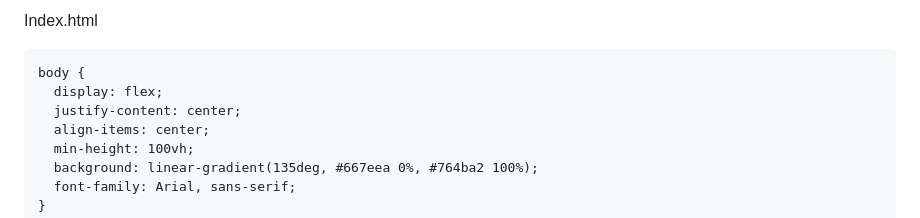
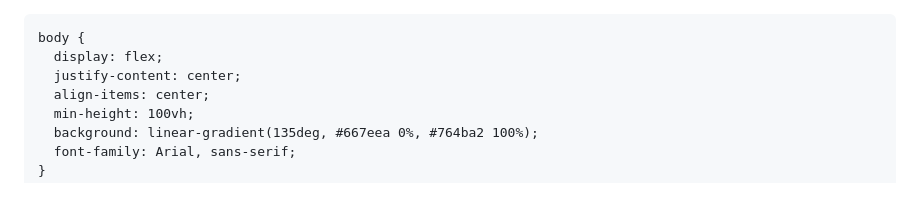
Before and after one commit to eduardoikaros-stack/Gemini-api-, a Markdown page: README.md, the part around the change. GitHub-like rendering.

```diff
--- a/README.md
+++ b/README.md
@@ -1,4 +1,4 @@
-Index.html
+
 <!DOCTYPE html>
 <html lang="pt-BR">
 <head>
```
